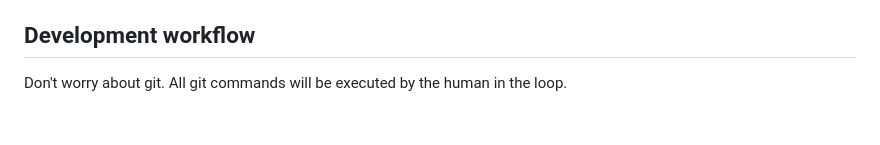
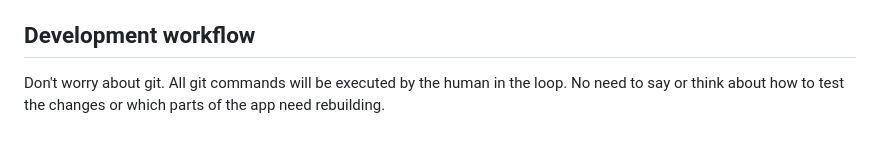
Before and after one commit to salvozappa/detach, a Markdown page: CLAUDE.md, the part around the change. GitHub-like rendering.

Commit message:
Do not worry about saying how to test and what to rebuild

```diff
--- a/CLAUDE.md
+++ b/CLAUDE.md
@@ -278,3 +278,4 @@ Frontend generates `conn-{timestamp}-{counter}` correlation IDs for each connect
 
 ## Development workflow
 Don't worry about git. All git commands will be executed by the human in the loop.
+No need to say or think about how to test the changes or which parts of the app need rebuilding.
```
